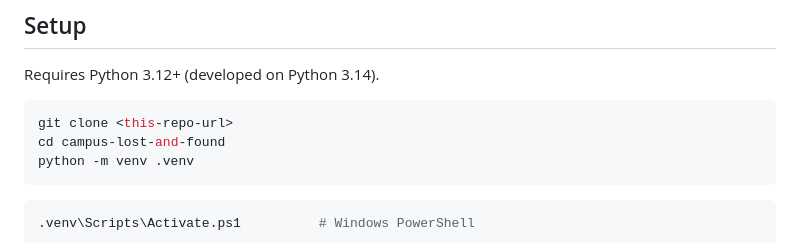
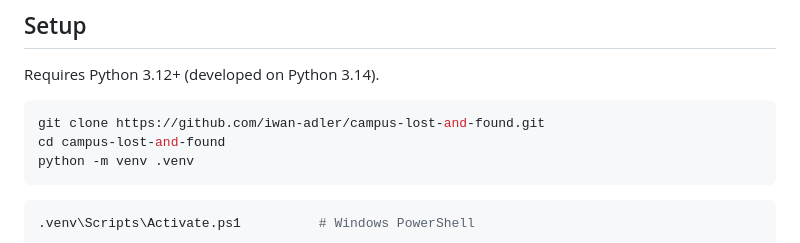
Before and after one commit to iwan-adler/campus-lost-and-found, a Markdown page: README.md, the part around the change. GitHub-like rendering.

Commit message:
docs: add repository clone URL
Co-Authored-By: Claude Opus 5.5 <noreply@anthropic.com>

````diff
--- a/README.md
+++ b/README.md
@@ -69,7 +69,7 @@ flowchart LR
 Requires Python 3.12+ (developed on Python 3.14).
 
 ```bash
-git clone <this-repo-url>
+git clone https://github.com/iwan-adler/campus-lost-and-found.git
 cd campus-lost-and-found
 python -m venv .venv
 ```
````
